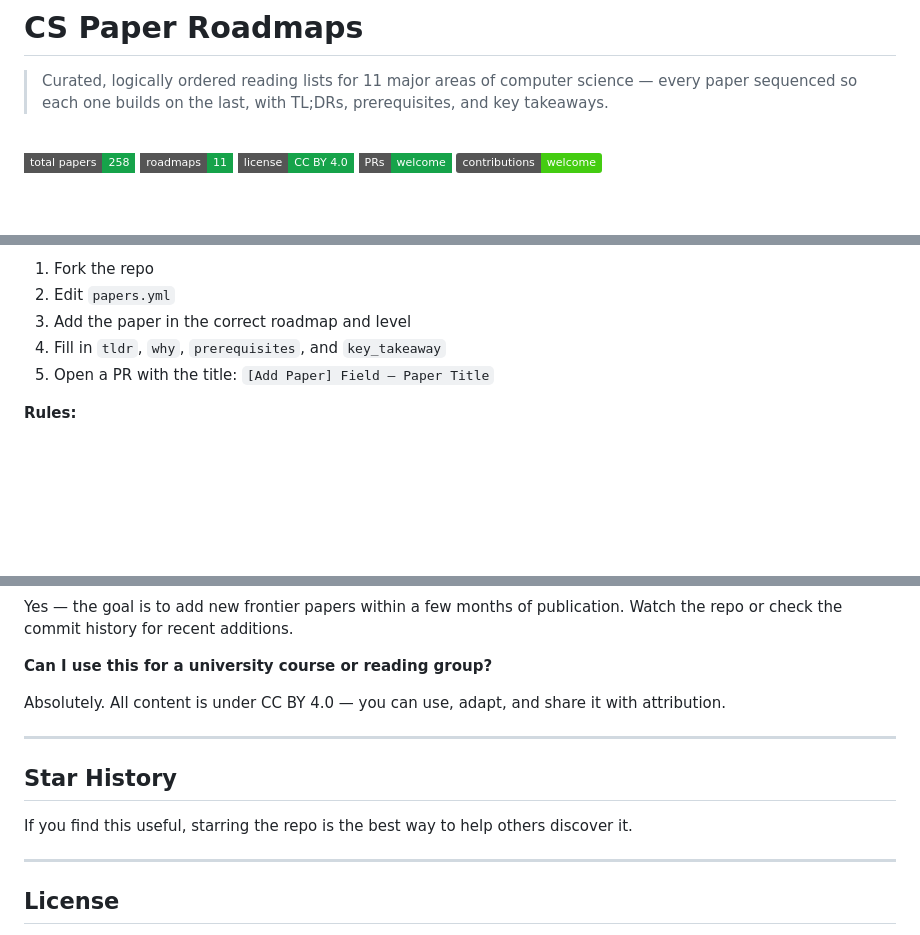
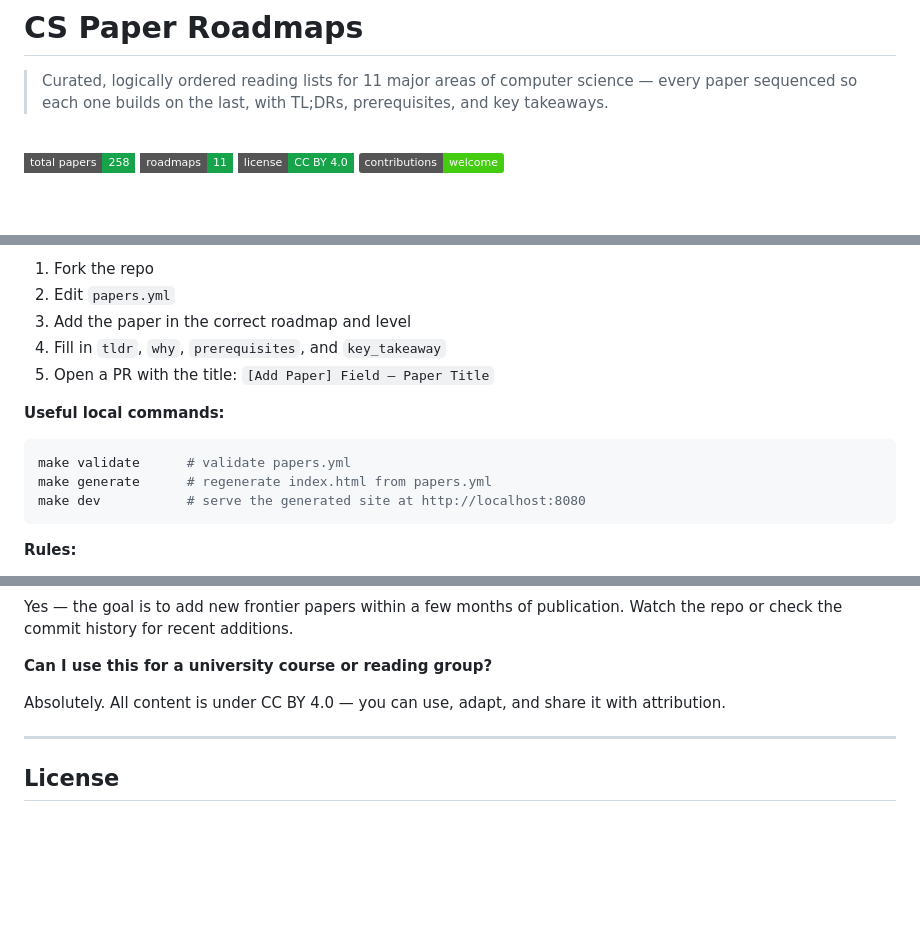
Before and after one commit to Achal13jain/cs-paper-roadmaps, a Markdown page: README.md, 3 parts joined by grey strips. GitHub-like rendering; badges without logos; blank space fills up the shorter version.

````diff
--- a/README.md
+++ b/README.md
@@ -7,7 +7,6 @@
 [![Papers](https://img.shields.io/badge/total%20papers-258-16a34a?style=flat-square)](https://github.com/Achal13jain/cs-paper-roadmaps)
 [![Roadmaps](https://img.shields.io/badge/roadmaps-11-16a34a?style=flat-square)](https://github.com/Achal13jain/cs-paper-roadmaps)
 [![License](https://img.shields.io/badge/license-CC%20BY%204.0-16a34a?style=flat-square)](LICENSE-CONTENT)
-[![PRs Welcome](https://img.shields.io/badge/PRs-welcome-16a34a?style=flat-square)](CONTRIBUTING.md)
 [![Contributions Welcome](https://img.shields.io/badge/contributions-welcome-brightgreen.svg)](CONTRIBUTING.md)
 
 <br/>
@@ -103,6 +126,14 @@ Contributions are very welcome. If you know a paper that belongs in a roadmap, a
 3. Add the paper in the correct roadmap and level
 4. Fill in `tldr`, `why`, `prerequisites`, and `key_takeaway`
 5. Open a PR with the title: `[Add Paper] Field — Paper Title`
+
+**Useful local commands:**
+
+```bash
+make validate      # validate papers.yml
+make generate      # regenerate index.html from papers.yml
+make dev           # serve the generated site at http://localhost:8080
+```
 
 **Rules:**
 - Links must point to arXiv, the author's page, or another open-access source — **never a paywall**
@@ -134,12 +165,6 @@ Absolutely. All content is under CC BY 4.0 — you can use, adapt, and share it
 
 ---
 
-## Star History
-
-If you find this useful, starring the repo is the best way to help others discover it.
-
----
-
 ## License
 
 All bibliographic information (titles, authors, dates) and links are factual and not subject to copyright. All original commentary, TL;DRs, and descriptions in this repository are licensed under [CC BY 4.0](LICENSE-CONTENT).
````
Also changed, not shown: other parts of README.md (+35 -11 lines).
